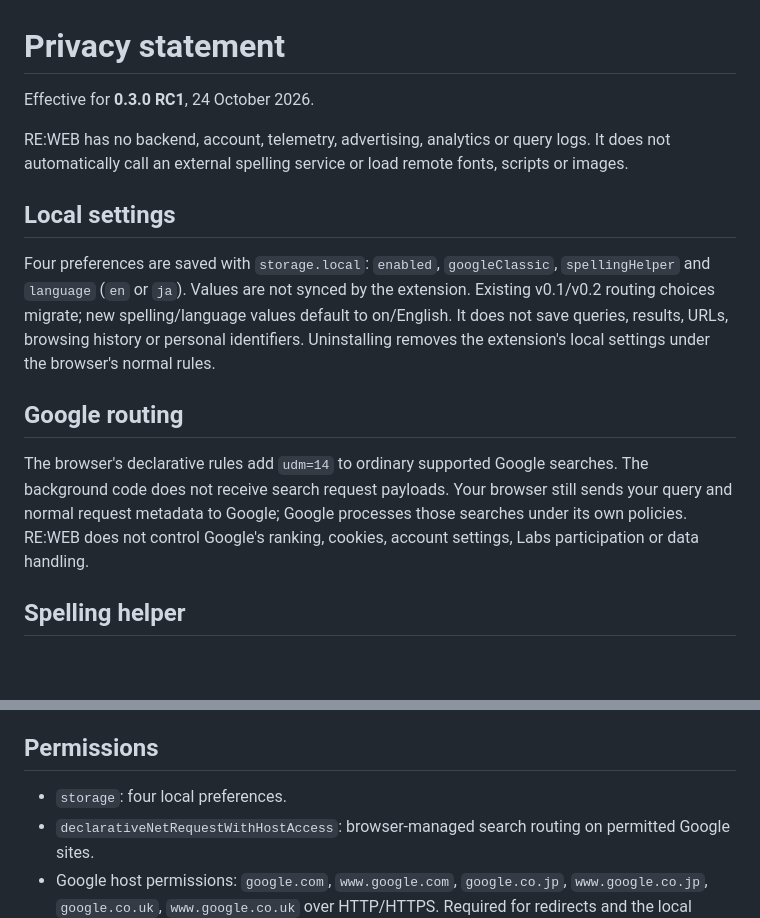
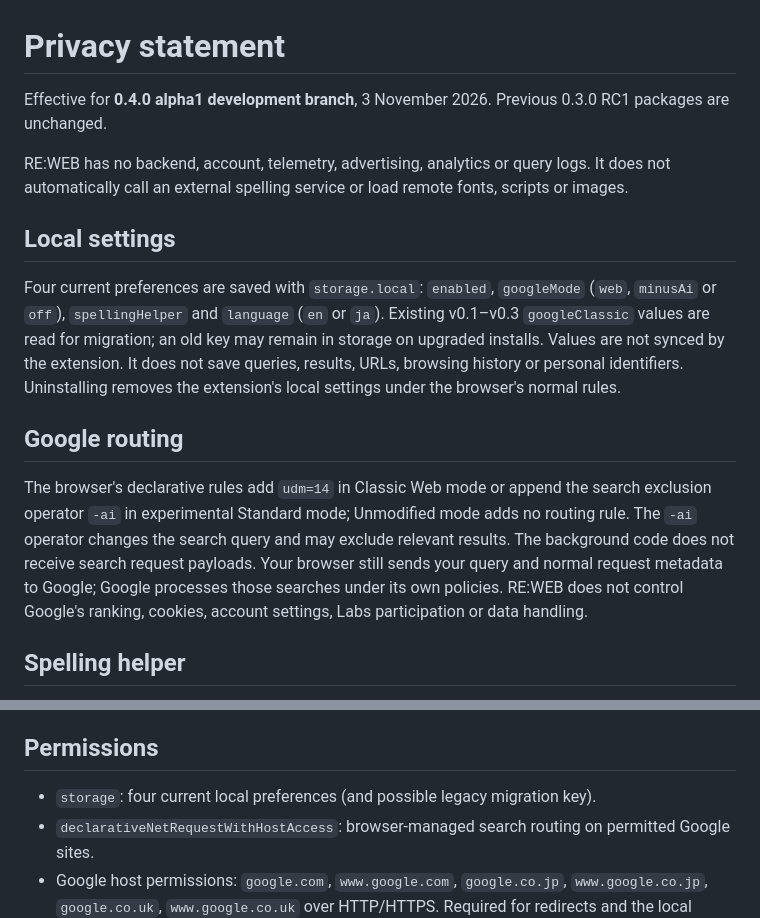
Before and after one commit to DavidACook/Self-Development-Projects, a Markdown page: RE-WEB/PRIVACY.md, 2 parts joined by grey strips. Drawn GitHub-style; blank space fills up the shorter version.

Commit message:
docs(re-web): disclose experimental query modifier and settings migration

```diff
--- a/RE-WEB/PRIVACY.md
+++ b/RE-WEB/PRIVACY.md
@@ -1,16 +1,16 @@
 # Privacy statement
 
-Effective for **0.3.0 RC1**, 24 October 2026.
+Effective for **0.4.0 alpha1 development branch**, 3 November 2026. Previous 0.3.0 RC1 packages are unchanged.
 
 RE:WEB has no backend, account, telemetry, advertising, analytics or query logs. It does not automatically call an external spelling service or load remote fonts, scripts or images.
 
 ## Local settings
 
-Four preferences are saved with `storage.local`: `enabled`, `googleClassic`, `spellingHelper` and `language` (`en` or `ja`). Values are not synced by the extension. Existing v0.1/v0.2 routing choices migrate; new spelling/language values default to on/English. It does not save queries, results, URLs, browsing history or personal identifiers. Uninstalling removes the extension's local settings under the browser's normal rules.
+Four current preferences are saved with `storage.local`: `enabled`, `googleMode` (`web`, `minusAi` or `off`), `spellingHelper` and `language` (`en` or `ja`). Existing v0.1–v0.3 `googleClassic` values are read for migration; an old key may remain in storage on upgraded installs. Values are not synced by the extension. It does not save queries, results, URLs, browsing history or personal identifiers. Uninstalling removes the extension's local settings under the browser's normal rules.
 
 ## Google routing
 
-The browser's declarative rules add `udm=14` to ordinary supported Google searches. The background code does not receive search request payloads. Your browser still sends your query and normal request metadata to Google; Google processes those searches under its own policies. RE:WEB does not control Google's ranking, cookies, account settings, Labs participation or data handling.
+The browser's declarative rules add `udm=14` in Classic Web mode or append the search exclusion operator `-ai` in experimental Standard mode; Unmodified mode adds no routing rule. The `-ai` operator changes the search query and may exclude relevant results. The background code does not receive search request payloads. Your browser still sends your query and normal request metadata to Google; Google processes those searches under its own policies. RE:WEB does not control Google's ranking, cookies, account settings, Labs participation or data handling.
 
 ## Spelling helper
 
@@ -22,7 +22,7 @@ Browser spellchecking is controlled by your browser's dictionaries and settings.
 
 ## Permissions
 
-- `storage`: four local preferences.
+- `storage`: four current local preferences (and possible legacy migration key).
 - `declarativeNetRequestWithHostAccess`: browser-managed search routing on permitted Google sites.
 - Google host permissions: `google.com`, `www.google.com`, `google.co.jp`, `www.google.co.jp`, `google.co.uk`, `www.google.co.uk` over HTTP/HTTPS. Required for redirects and the local spelling script. Browsers may describe this broadly as permission to read/change site data.
 
```
